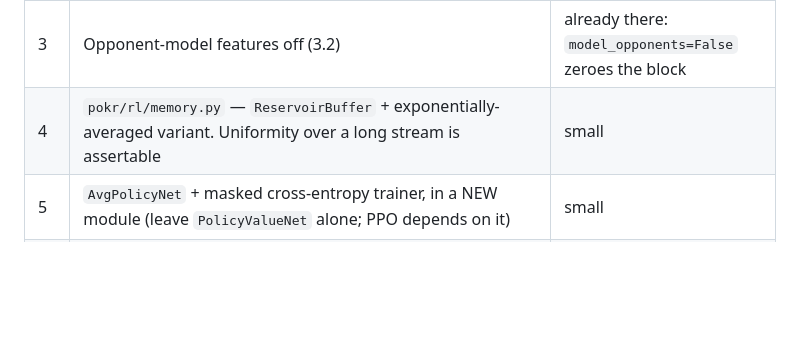
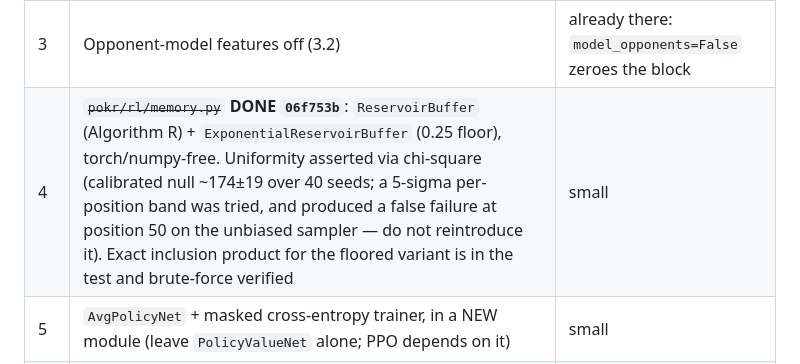
Before and after one commit to skadlem/poKING, a Markdown page: HANDOFF.md, the part around the change. Drawn GitHub-style; blank space fills up the shorter version.

Commit message:
docs: roadmap step 4 done

```diff
--- a/HANDOFF.md
+++ b/HANDOFF.md
@@ -169,7 +169,7 @@ Strict order. Nothing below step 6 starts until step 6 is green.
 | 1 | ~~Deterministic equity~~ **DONE `44238bf`**: `RLStrategy._equity` seeds `random.Random(hash(key))` per info state; key is ints-only (asserted stable across worker processes). Re-measured the shipped agent on this code: duplicate +633.8 ±31.7 (published +604 ±36) and probe 668.7 ±56.4 (published 670.6) — inside the old bars, no re-anchor needed. Suite 296 -> 300. | ~10 lines + test |
 | 2 | Register `"nfsp"` in `plugin.py` with `greedy=False` — the argmax of an approximate equilibrium is maximally exploitable (3.4). Needs `NFSPStrategy` (step 7) to exist; do it there, not as a stub | ~15 lines |
 | 3 | Opponent-model features off (3.2) | already there: `model_opponents=False` zeroes the block |
-| 4 | `pokr/rl/memory.py` — `ReservoirBuffer` + exponentially-averaged variant. Uniformity over a long stream is assertable | small |
+| 4 | ~~`pokr/rl/memory.py`~~ **DONE `06f753b`**: `ReservoirBuffer` (Algorithm R) + `ExponentialReservoirBuffer` (0.25 floor), torch/numpy-free. Uniformity asserted via chi-square (calibrated null ~174±19 over 40 seeds; a 5-sigma per-position band was tried, and produced a false failure at position 50 on the unbiased sampler — do not reintroduce it). Exact inclusion product for the floored variant is in the test and brute-force verified | small |
 | 5 | `AvgPolicyNet` + masked cross-entropy trainer, in a NEW module (leave `PolicyValueNet` alone; PPO depends on it) | small |
 | 6 | **GATE:** FSP on Kuhn, tabular then neural, asserted against `kuhn.exploitability() < 0.05` | the real work |
 | 7 | `pokr/rl/nfsp.py` — `NFSPStrategy`, sigma coin-flip per hand in `on_hand_end`, `br_mode` on `Episode` | medium |
```
